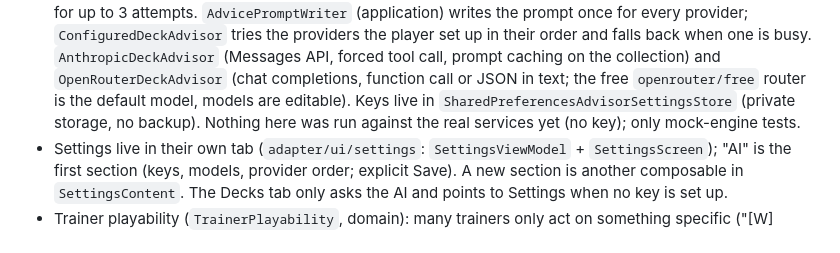
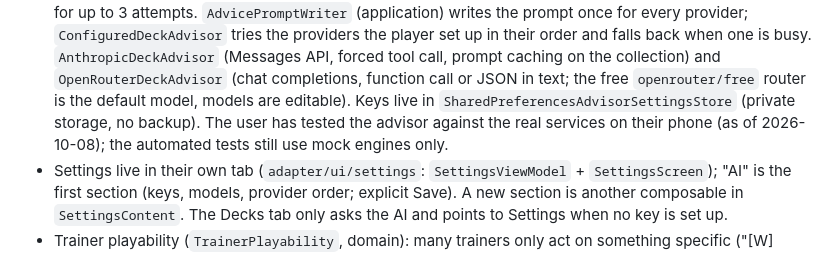
Before and after one commit to codeStev/PocketDeck, a Markdown page: CLAUDE.md, the part around the change. Rendered like a GitHub page.

Commit message:
Note that the AI advisor has been tried on a real service

```diff
--- a/CLAUDE.md
+++ b/CLAUDE.md
@@ -123,8 +123,8 @@ New way of driving the app => new driving adapter calling inbound ports.
   the player set up in their order and falls back when one is busy. `AnthropicDeckAdvisor` (Messages API, forced tool call,
   prompt caching on the collection) and `OpenRouterDeckAdvisor` (chat completions, function call or JSON in text; the
   free `openrouter/free` router is the default model, models are editable). Keys live in
-  `SharedPreferencesAdvisorSettingsStore` (private storage, no backup). Nothing here was run against the real services
-  yet (no key); only mock-engine tests.
+  `SharedPreferencesAdvisorSettingsStore` (private storage, no backup). The user has tested the advisor against the
+  real services on their phone (as of 2026-10-08); the automated tests still use mock engines only.
 - Settings live in their own tab (`adapter/ui/settings`: `SettingsViewModel` + `SettingsScreen`); "AI" is the first section
   (keys, models, provider order; explicit Save). A new section is another composable in `SettingsContent`. The Decks tab only
   asks the AI and points to Settings when no key is set up.
```
